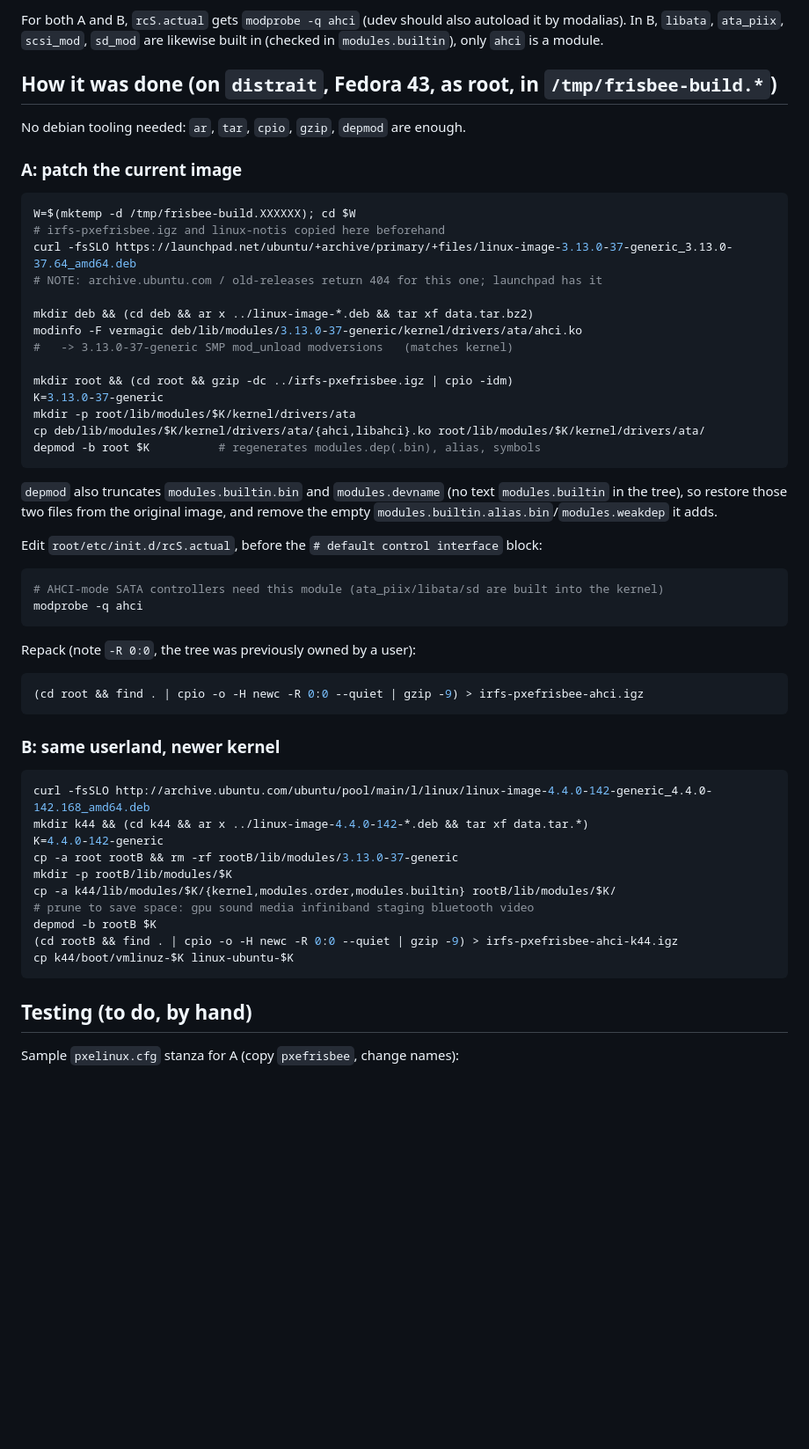
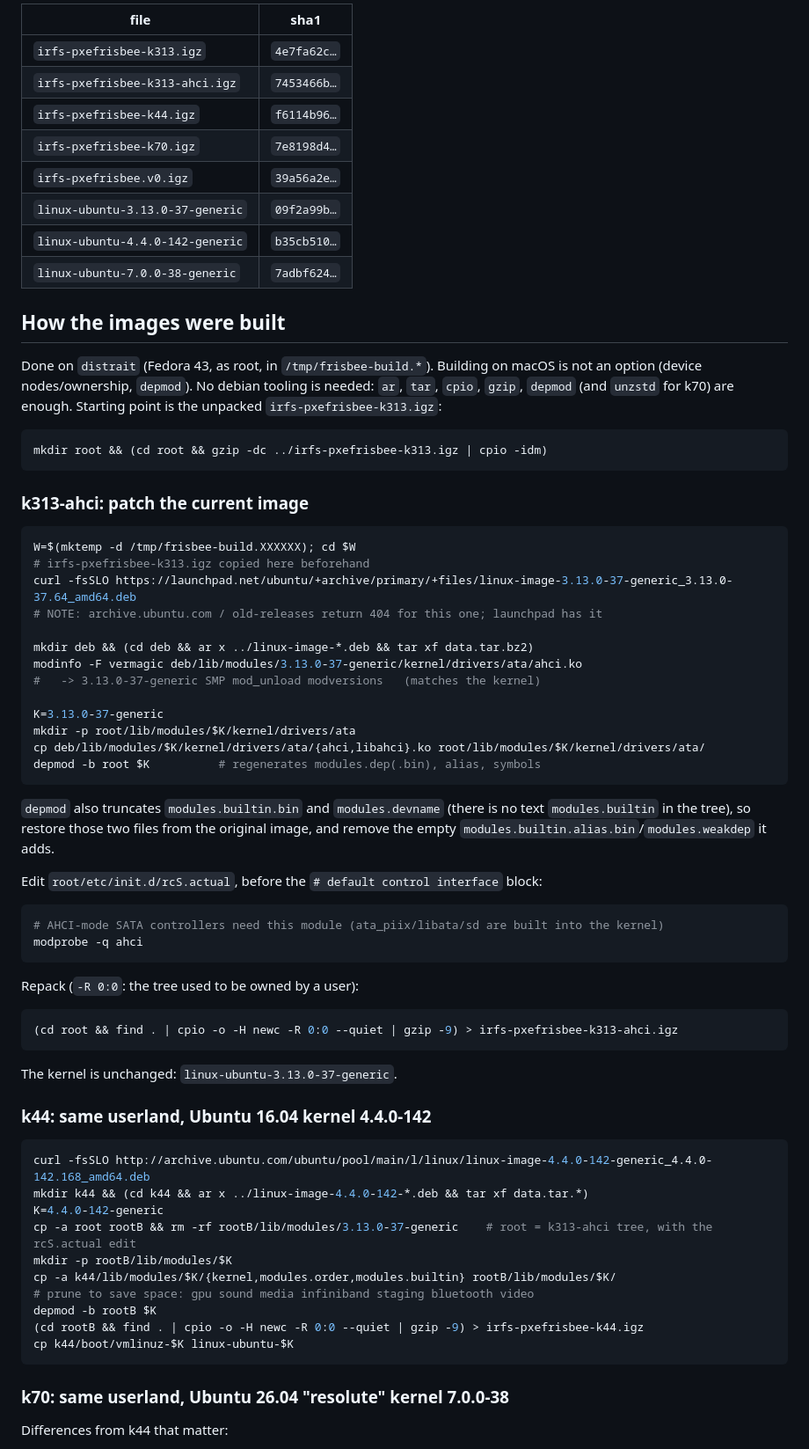
Before and after one commit to fit-r2lab/r2lab-misc, a Markdown page: tftpboot/README-AHCI-2026.md, the part around one of its changes. Shown at 88% size. GitHub-like rendering; blank space fills up the shorter version.

````diff
--- a/tftpboot/README-AHCI-2026.md
+++ b/tftpboot/README-AHCI-2026.md
@@ -33,31 +78,45 @@ in AHCI mode (class 0x0106) only `ahci` binds, which was missing -> no `/dev/sda
 
-For both A and B, `rcS.actual` gets `modprobe -q ahci` (udev should also autoload it by modalias).
-In B, `libata`, `ata_piix`, `scsi_mod`, `sd_mod` are likewise built in (checked in `modules.builtin`), only `ahci` is a module.
+| file | sha1 |
+|---|---|
+| `irfs-pxefrisbee-k313.igz` | `4e7fa62c…` |
+| `irfs-pxefrisbee-k313-ahci.igz` | `7453466b…` |
+| `irfs-pxefrisbee-k44.igz` | `f6114b96…` |
+| `irfs-pxefrisbee-k70.igz` | `7e8198d4…` |
+| `irfs-pxefrisbee.v0.igz` | `39a56a2e…` |
+| `linux-ubuntu-3.13.0-37-generic` | `09f2a99b…` |
+| `linux-ubuntu-4.4.0-142-generic` | `b35cb510…` |
+| `linux-ubuntu-7.0.0-38-generic` | `7adbf624…` |
 
-## How it was done (on `distrait`, Fedora 43, as root, in `/tmp/frisbee-build.*`)
+## How the images were built
 
-No debian tooling needed: `ar`, `tar`, `cpio`, `gzip`, `depmod` are enough.
+Done on `distrait` (Fedora 43, as root, in `/tmp/frisbee-build.*`). Building on macOS is not
+an option (device nodes/ownership, `depmod`). No debian tooling is needed: `ar`, `tar`, `cpio`,
+`gzip`, `depmod` (and `unzstd` for k70) are enough. Starting point is the unpacked
+`irfs-pxefrisbee-k313.igz`:
 
-### A: patch the current image
+```bash
+mkdir root && (cd root && gzip -dc ../irfs-pxefrisbee-k313.igz | cpio -idm)
+```
+
+### k313-ahci: patch the current image
 
 ```bash
 W=$(mktemp -d /tmp/frisbee-build.XXXXXX); cd $W
-# irfs-pxefrisbee.igz and linux-notis copied here beforehand
+# irfs-pxefrisbee-k313.igz copied here beforehand
 curl -fsSLO https://launchpad.net/ubuntu/+archive/primary/+files/linux-image-3.13.0-37-generic_3.13.0-37.64_amd64.deb
 # NOTE: archive.ubuntu.com / old-releases return 404 for this one; launchpad has it
 
 mkdir deb && (cd deb && ar x ../linux-image-*.deb && tar xf data.tar.bz2)
 modinfo -F vermagic deb/lib/modules/3.13.0-37-generic/kernel/drivers/ata/ahci.ko
-#   -> 3.13.0-37-generic SMP mod_unload modversions   (matches kernel)
+#   -> 3.13.0-37-generic SMP mod_unload modversions   (matches the kernel)
 
-mkdir root && (cd root && gzip -dc ../irfs-pxefrisbee.igz | cpio -idm)
 K=3.13.0-37-generic
 mkdir -p root/lib/modules/$K/kernel/drivers/ata
 cp deb/lib/modules/$K/kernel/drivers/ata/{ahci,libahci}.ko root/lib/modules/$K/kernel/drivers/ata/
 depmod -b root $K          # regenerates modules.dep(.bin), alias, symbols
 ```
 
-`depmod` also truncates `modules.builtin.bin` and `modules.devname` (no text
+`depmod` also truncates `modules.builtin.bin` and `modules.devname` (there is no text
 `modules.builtin` in the tree), so restore those two files from the original
 image, and remove the empty `modules.builtin.alias.bin`/`modules.weakdep` it adds.
 
@@ -68,28 +127,30 @@ Edit `root/etc/init.d/rcS.actual`, before the `# default control interface` bloc
 modprobe -q ahci
 ```
 
-Repack (note `-R 0:0`, the tree was previously owned by a user):
+Repack (`-R 0:0`: the tree used to be owned by a user):
 
 ```bash
-(cd root && find . | cpio -o -H newc -R 0:0 --quiet | gzip -9) > irfs-pxefrisbee-ahci.igz
+(cd root && find . | cpio -o -H newc -R 0:0 --quiet | gzip -9) > irfs-pxefrisbee-k313-ahci.igz
 ```
 
-### B: same userland, newer kernel
+The kernel is unchanged: `linux-ubuntu-3.13.0-37-generic`.
+
+### k44: same userland, Ubuntu 16.04 kernel 4.4.0-142
 
 ```bash
 curl -fsSLO http://archive.ubuntu.com/ubuntu/pool/main/l/linux/linux-image-4.4.0-142-generic_4.4.0-142.168_amd64.deb
 mkdir k44 && (cd k44 && ar x ../linux-image-4.4.0-142-*.deb && tar xf data.tar.*)
 K=4.4.0-142-generic
-cp -a root rootB && rm -rf rootB/lib/modules/3.13.0-37-generic
+cp -a root rootB && rm -rf rootB/lib/modules/3.13.0-37-generic    # root = k313-ahci tree, with the rcS.actual edit
 mkdir -p rootB/lib/modules/$K
 cp -a k44/lib/modules/$K/{kernel,modules.order,modules.builtin} rootB/lib/modules/$K/
 # prune to save space: gpu sound media infiniband staging bluetooth video
 depmod -b rootB $K
-(cd rootB && find . | cpio -o -H newc -R 0:0 --quiet | gzip -9) > irfs-pxefrisbee-ahci-k44.igz
+(cd rootB && find . | cpio -o -H newc -R 0:0 --quiet | gzip -9) > irfs-pxefrisbee-k44.igz
 cp k44/boot/vmlinuz-$K linux-ubuntu-$K
 ```
 
-## Testing (to do, by hand)
+### k70: same userland, Ubuntu 26.04 "resolute" kernel 7.0.0-38
 
-Sample `pxelinux.cfg` stanza for A (copy `pxefrisbee`, change names):
+Differences from k44 that matter:
 
````
Also changed, not shown: other parts of tftpboot/README-AHCI-2026.md (+114 -32 lines).
